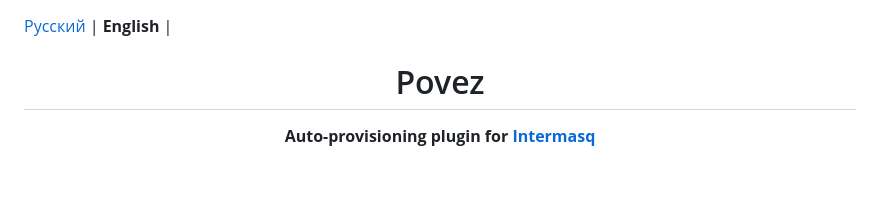
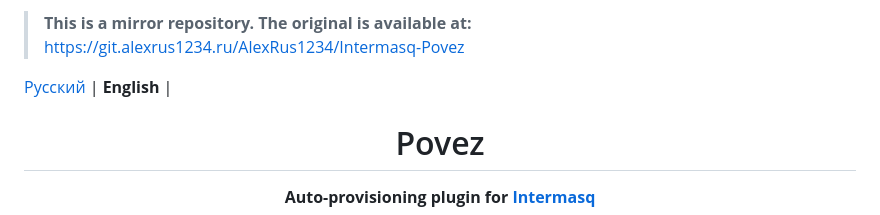
Before and after one commit to AlexRus1234/Intermasq-Povez, a Markdown page: README.en.md, the part around the change. GitHub-like rendering; blank space fills up the shorter version.

Commit message:
docs: mark repository as a mirror

```diff
--- a/README.en.md
+++ b/README.en.md
@@ -1,3 +1,6 @@
+> **This is a mirror repository. The original is available at:**
+> [https://git.alexrus1234.ru/AlexRus1234/Intermasq-Povez](https://git.alexrus1234.ru/AlexRus1234/Intermasq-Povez)
+
 <!--
 Povez - Intermasq provisioning plugin
 Copyright (C) 2026 AlexRus1234
```
Also changed, not shown: README.md (+3 -0 lines).
